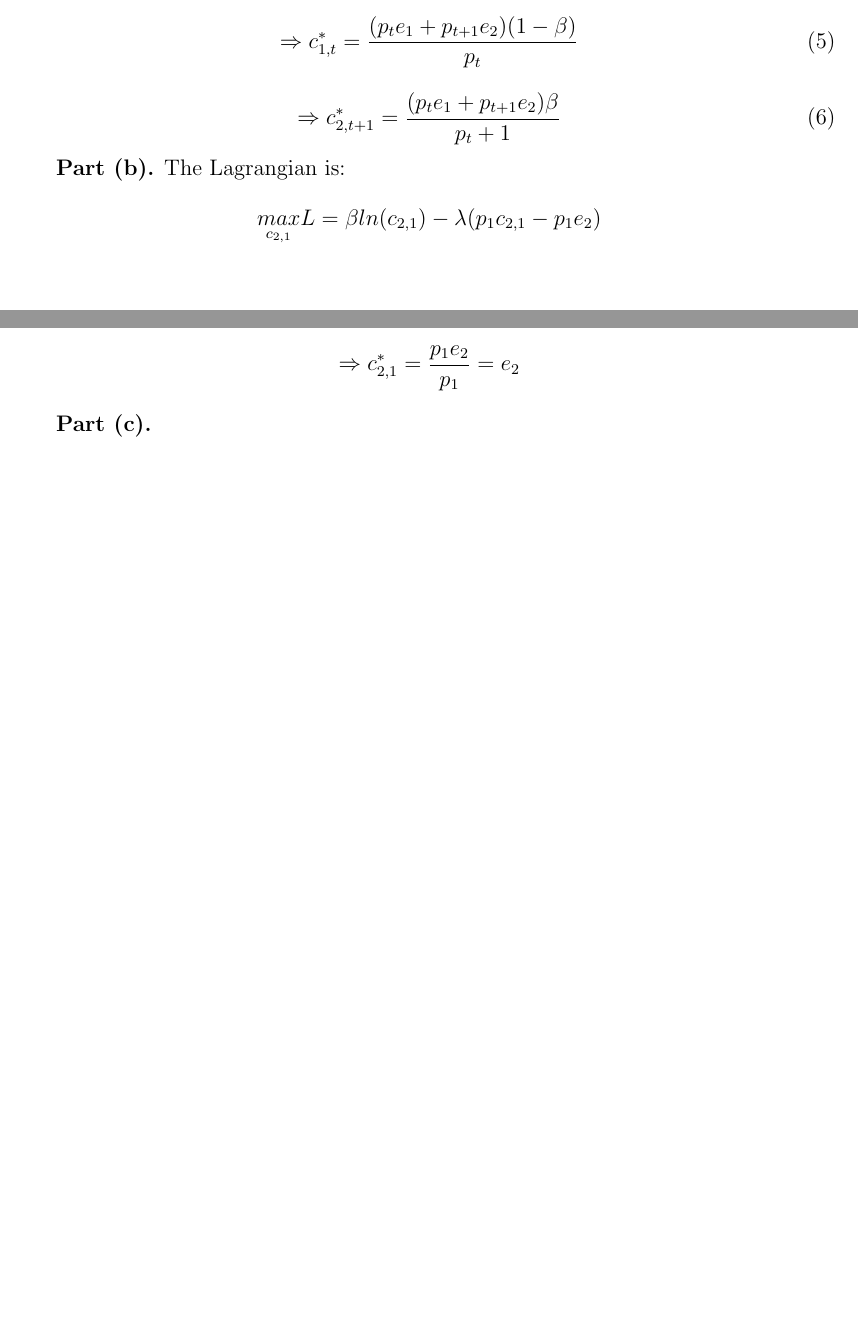
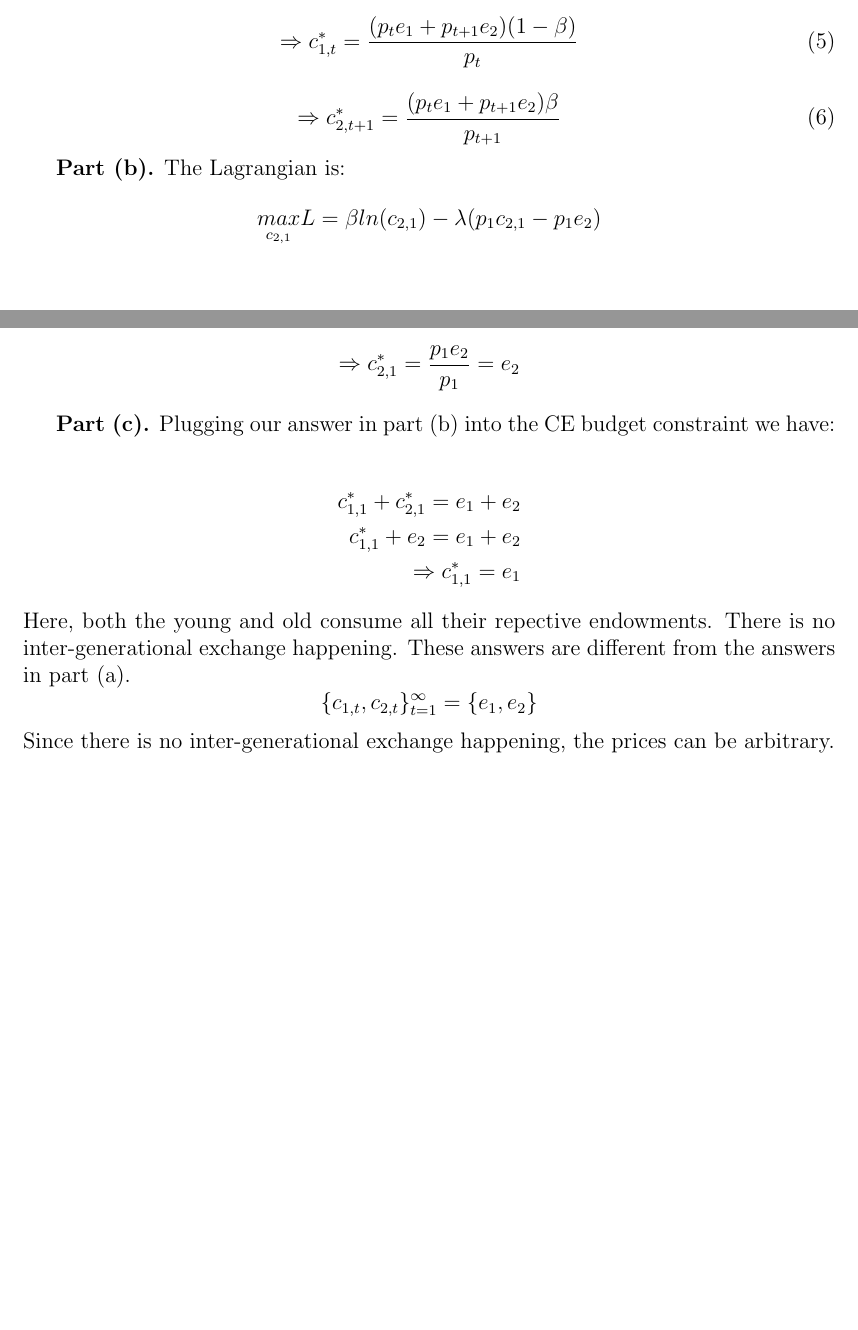
Before and after one commit to rickecon/OGcourse_F17, a LaTeX problem sheet (ProblemSets/PS1/PS1_Fiona.tex): two parts of pages 1 and 2 of 2, joined at a grey line, cut so that both start at the same text, the shorter picture padded with empty space. Compiled offline with pdfLaTeX.

Commit message:
finished pset1

```diff
--- a/ProblemSets/PS1/PS1_Fiona.tex
+++ b/ProblemSets/PS1/PS1_Fiona.tex
@@ -113,7 +113,7 @@ Substituting \eqref{euler} into \eqref{constraint}
 \Rightarrow c_{1,t}^*=\frac{(p_t e_1+p_{t+1} e_2)(1-\beta)}{p_t}
 \end {equation}
 \begin{equation} \label{c2a}
-\Rightarrow c_{2,t+1}^*=\frac{(p_t e_1+p_{t+1} e_2) \beta}{p_t+1}
+\Rightarrow c_{2,t+1}^*=\frac{(p_t e_1+p_{t+1} e_2) \beta}{p_{t+1}}
 \end {equation}
 
 \textbf{Part (b).} The Lagrangian is:
@@ -135,8 +135,18 @@ However, here $\lambda \neq 0$ because $\beta \neq 1$ and $c_{2,1} \neq 0$. Thus
 \Rightarrow c_{2,1}^*=\frac{p_1 e_2}{p_1} = e_2
 \end{equation*}
 
-\textbf{Part (c).}
+\textbf{Part (c).}  Plugging our answer in part (b) into the CE budget constraint we have:
 
+\begin{align*}
+c_{1,1}^*+c_{2,1}^*=e_1+e_2\\
+c_{1,1}^*+e_2=e_1+e_2\\
+\Rightarrow c_{1,1}^*=e_1
+\end{align*}
+Here, both the young and old consume all their repective endowments. There is no inter-generational exchange happening. These answers are different from the answers in part (a).
+\begin{equation*}
+\{c_{1,t},c_{2,t}\}_{t=1}^\infty = \{e_1,e_2\}
+\end{equation*}
+Since there is no inter-generational exchange happening, the prices can be arbitrary.
 
 \end{document}
 \begin{equation*}
```
Also changed, not shown: ProblemSets/PS1/PS1_Fiona.pdf.
